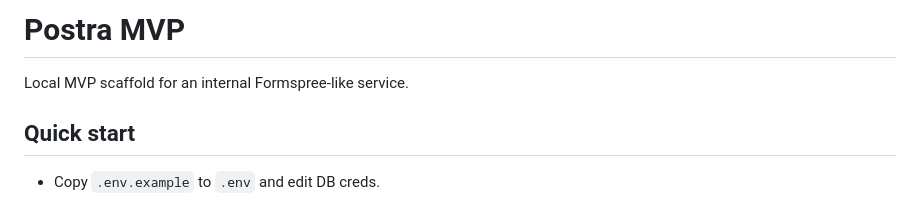
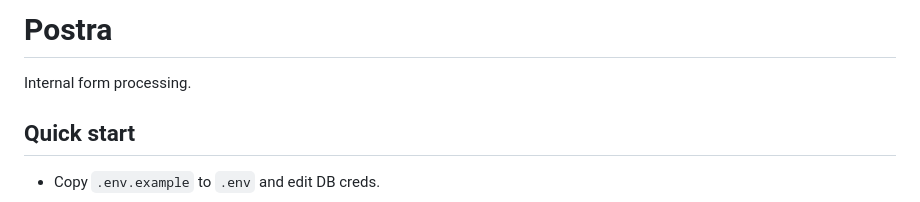
Before and after one commit to bawanyadam/postra, a Markdown page: README.md, the part around the change. Rendered like a GitHub page.

Commit message:
Update project name and description in README

```diff
--- a/README.md
+++ b/README.md
@@ -1,7 +1,7 @@
-Postra MVP
+Postra
 ===========
 
-Local MVP scaffold for an internal Formspree-like service.
+Internal form processing.
 
 Quick start
 -----------
```
